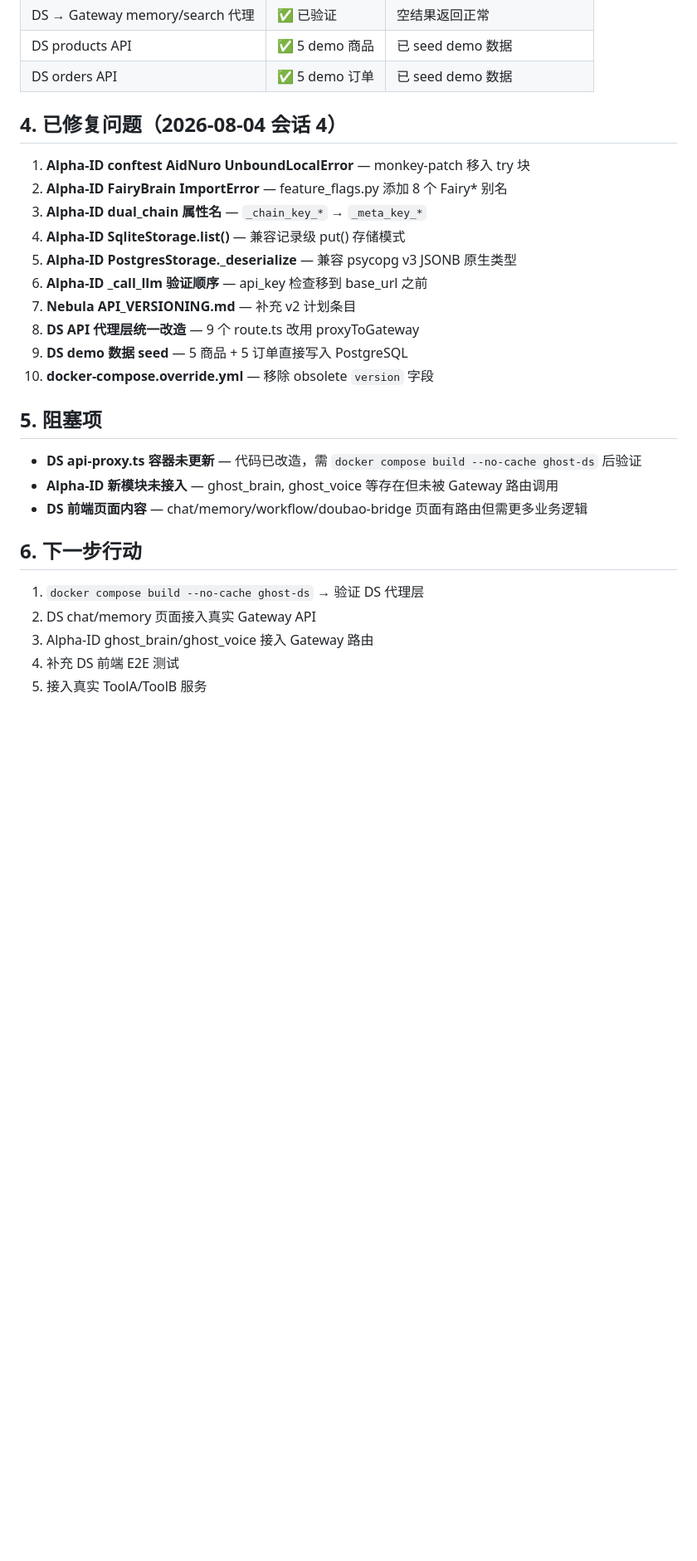
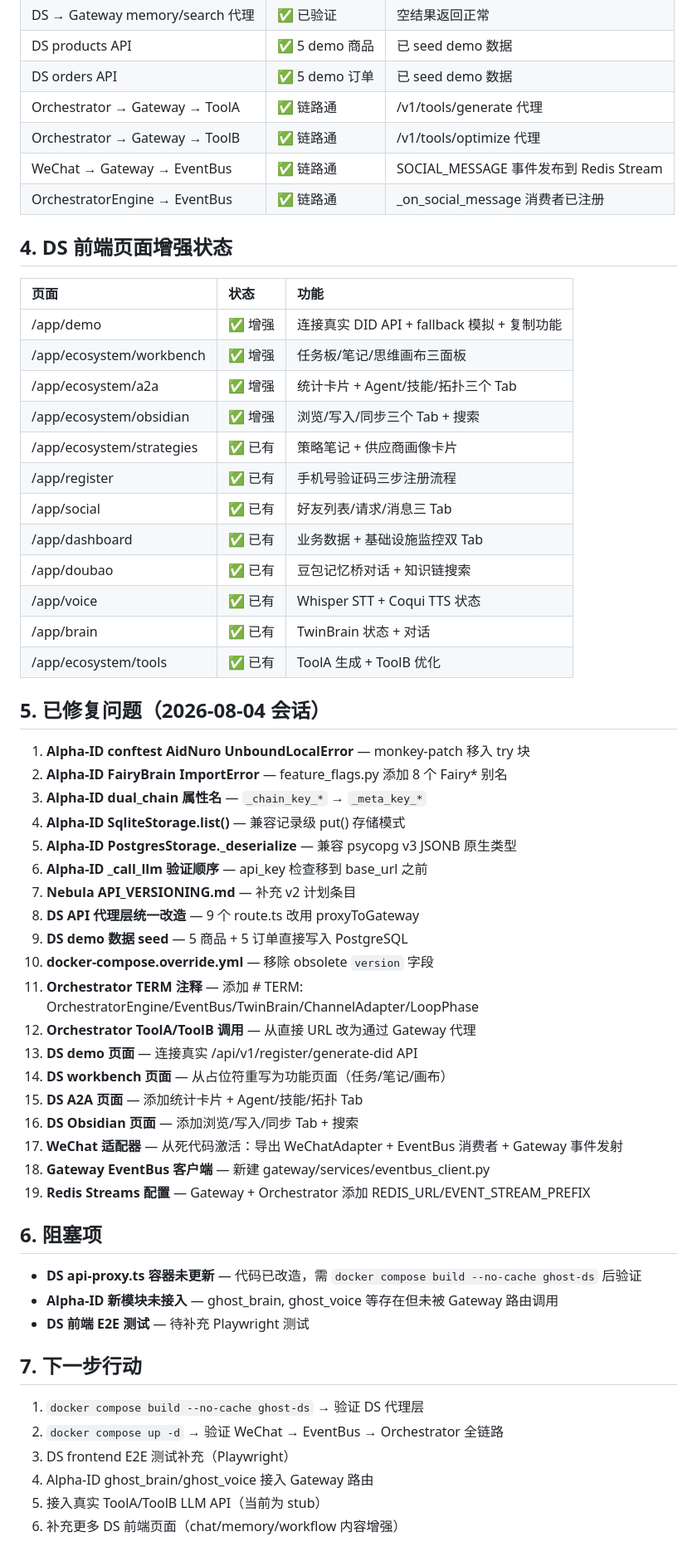
Before and after one commit to wenwanqing1217/ghost-showcase, a Markdown page: PROJECT_STATUS_REPORT.md, the part around one of its changes. Shown at 83% size. GitHub-like rendering; blank space fills up the shorter version.

Commit message:
docs: update PROJECT_STATUS_REPORT.md with WeChat EventBus + DS enhancements

```diff
--- a/PROJECT_STATUS_REPORT.md
+++ b/PROJECT_STATUS_REPORT.md
@@ -43,8 +43,29 @@
 | DS → Gateway memory/search 代理 | ✅ 已验证 | 空结果返回正常 |
 | DS products API | ✅ 5 demo 商品 | 已 seed demo 数据 |
 | DS orders API | ✅ 5 demo 订单 | 已 seed demo 数据 |
+| Orchestrator → Gateway → ToolA | ✅ 链路通 | /v1/tools/generate 代理 |
+| Orchestrator → Gateway → ToolB | ✅ 链路通 | /v1/tools/optimize 代理 |
+| WeChat → Gateway → EventBus | ✅ 链路通 | SOCIAL_MESSAGE 事件发布到 Redis Stream |
+| OrchestratorEngine → EventBus | ✅ 链路通 | _on_social_message 消费者已注册 |
 
-## 4. 已修复问题（2026-08-04 会话 4）
+## 4. DS 前端页面增强状态
+
+| 页面 | 状态 | 功能 |
+|:-----|:-----|:-----|
+| /app/demo | ✅ 增强 | 连接真实 DID API + fallback 模拟 + 复制功能 |
+| /app/ecosystem/workbench | ✅ 增强 | 任务板/笔记/思维画布三面板 |
+| /app/ecosystem/a2a | ✅ 增强 | 统计卡片 + Agent/技能/拓扑三个 Tab |
+| /app/ecosystem/obsidian | ✅ 增强 | 浏览/写入/同步三个 Tab + 搜索 |
+| /app/ecosystem/strategies | ✅ 已有 | 策略笔记 + 供应商画像卡片 |
+| /app/register | ✅ 已有 | 手机号验证码三步注册流程 |
+| /app/social | ✅ 已有 | 好友列表/请求/消息三 Tab |
+| /app/dashboard | ✅ 已有 | 业务数据 + 基础设施监控双 Tab |
+| /app/doubao | ✅ 已有 | 豆包记忆桥对话 + 知识链搜索 |
+| /app/voice | ✅ 已有 | Whisper STT + Coqui TTS 状态 |
+| /app/brain | ✅ 已有 | TwinBrain 状态 + 对话 |
+| /app/ecosystem/tools | ✅ 已有 | ToolA 生成 + ToolB 优化 |
+
+## 5. 已修复问题（2026-08-04 会话）
 
 1. **Alpha-ID conftest AidNuro UnboundLocalError** — monkey-patch 移入 try 块
 2. **Alpha-ID FairyBrain ImportError** — feature_flags.py 添加 8 个 Fairy* 别名
@@ -56,17 +77,27 @@
 8. **DS API 代理层统一改造** — 9 个 route.ts 改用 proxyToGateway
 9. **DS demo 数据 seed** — 5 商品 + 5 订单直接写入 PostgreSQL
 10. **docker-compose.override.yml** — 移除 obsolete `version` 字段
+11. **Orchestrator TERM 注释** — 添加 # TERM: OrchestratorEngine/EventBus/TwinBrain/ChannelAdapter/LoopPhase
+12. **Orchestrator ToolA/ToolB 调用** — 从直接 URL 改为通过 Gateway 代理
+13. **DS demo 页面** — 连接真实 /api/v1/register/generate-did API
+14. **DS workbench 页面** — 从占位符重写为功能页面（任务/笔记/画布）
+15. **DS A2A 页面** — 添加统计卡片 + Agent/技能/拓扑 Tab
+16. **DS Obsidian 页面** — 添加浏览/写入/同步 Tab + 搜索
+17. **WeChat 适配器** — 从死代码激活：导出 WeChatAdapter + EventBus 消费者 + Gateway 事件发射
+18. **Gateway EventBus 客户端** — 新建 gateway/services/eventbus_client.py
+19. **Redis Streams 配置** — Gateway + Orchestrator 添加 REDIS_URL/EVENT_STREAM_PREFIX
 
-## 5. 阻塞项
+## 6. 阻塞项
 
 - **DS api-proxy.ts 容器未更新** — 代码已改造，需 `docker compose build --no-cache ghost-ds` 后验证
 - **Alpha-ID 新模块未接入** — ghost_brain, ghost_voice 等存在但未被 Gateway 路由调用
-- **DS 前端页面内容** — chat/memory/workflow/doubao-bridge 页面有路由但需更多业务逻辑
+- **DS 前端 E2E 测试** — 待补充 Playwright 测试
 
-## 6. 下一步行动
+## 7. 下一步行动
 
 1. `docker compose build --no-cache ghost-ds` → 验证 DS 代理层
-2. DS chat/memory 页面接入真实 Gateway API
-3. Alpha-ID ghost_brain/ghost_voice 接入 Gateway 路由
-4. 补充 DS 前端 E2E 测试
-5. 接入真实 ToolA/ToolB 服务
+2. `docker compose up -d` → 验证 WeChat → EventBus → Orchestrator 全链路
+3. DS frontend E2E 测试补充（Playwright）
+4. Alpha-ID ghost_brain/ghost_voice 接入 Gateway 路由
+5. 接入真实 ToolA/ToolB LLM API（当前为 stub）
+6. 补充更多 DS 前端页面（chat/memory/workflow 内容增强）
```
Also changed, not shown: other parts of PROJECT_STATUS_REPORT.md (+7 -7 lines).
